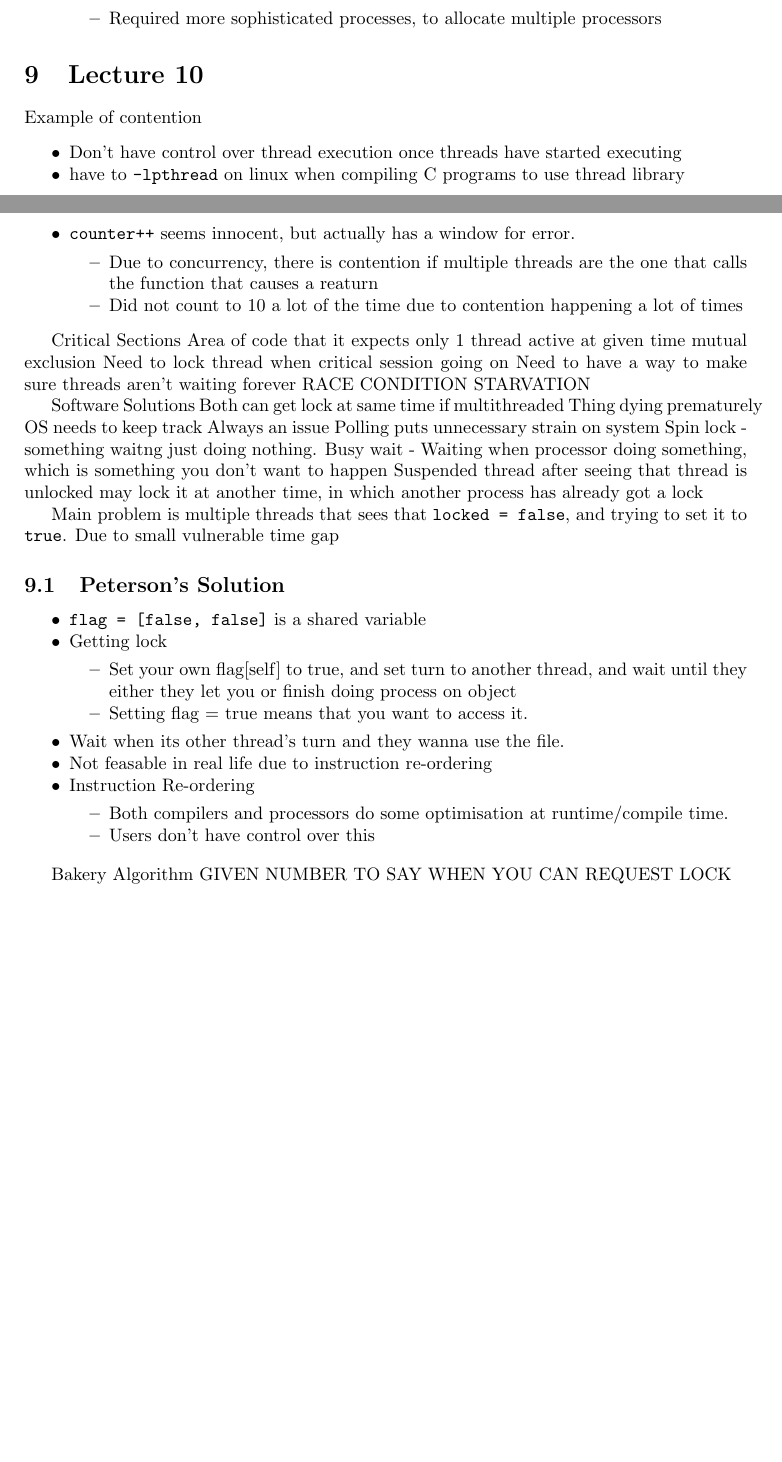
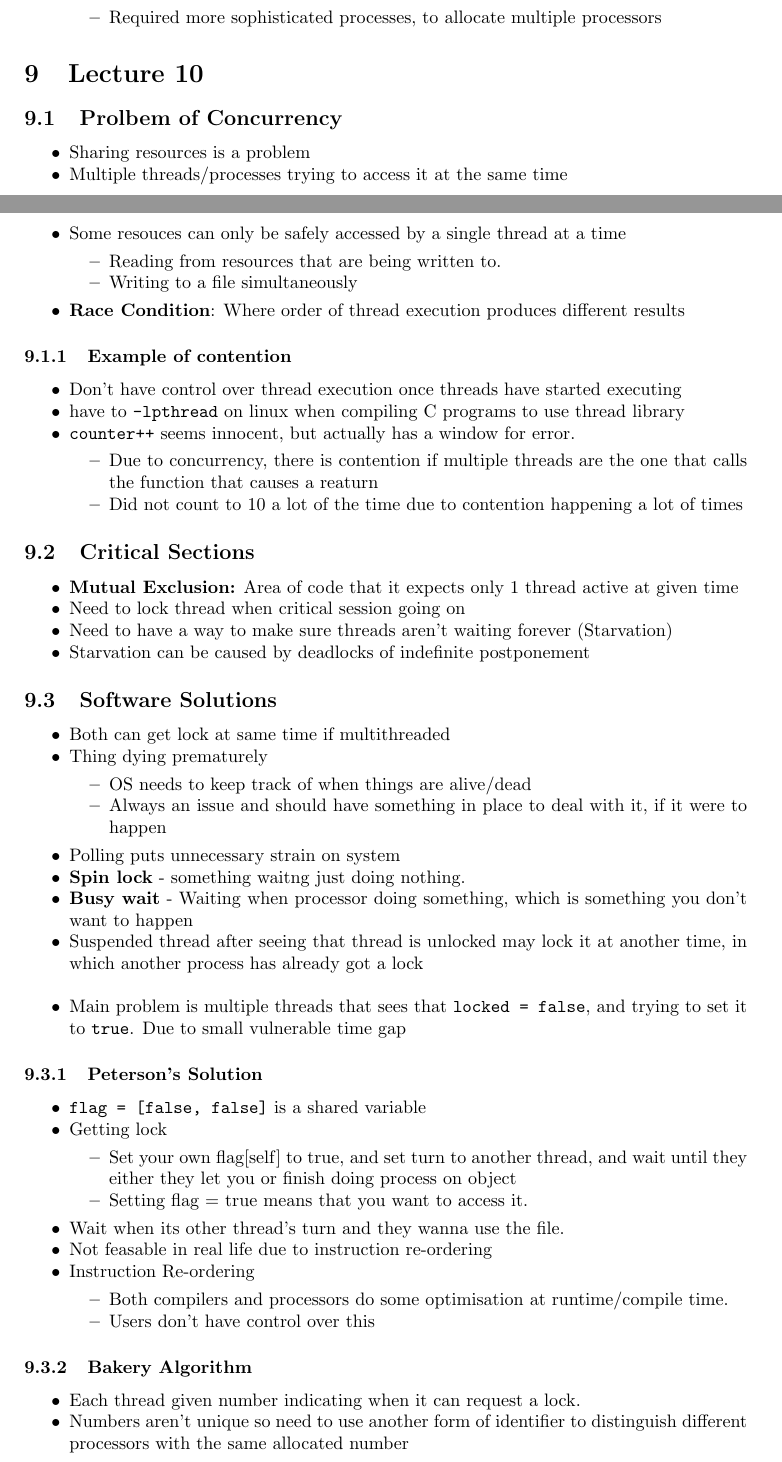
Before and after one commit to tosw164/University-Notes-SOFTENGpart3, a LaTeX document (SE370_OperatingSystems/SE370_notes.tex): two parts of pages 17 and 18 of 19, joined at a grey line, cut so that both start at the same text, the shorter picture padded with empty space. Compiled offline with pdfLaTeX.

Commit message:
OS - Formatting on Lecture 10 to hardware concurrency stratergies

```diff
--- a/SE370_OperatingSystems/SE370_notes.tex
+++ b/SE370_OperatingSystems/SE370_notes.tex
@@ -1160,7 +1160,19 @@ Lecture 6
 		\end{itemize}
 
 \section{Lecture 10}
-	Example of contention
+	\subsection{Prolbem of Concurrency}
+	\begin{itemize}
+		\item Sharing resources is a problem
+		\item Multiple threads/processes trying to access it at the same time
+		\item Some resouces can only be safely accessed by a single thread at a time
+		\begin{itemize}
+			\item Reading from resources that are being written to.
+			\item Writing to a file simultaneously
+		\end{itemize}
+		\item \textbf{Race Condition}: Where order of thread execution produces different results
+	\end{itemize}
+
+		\subsubsection{Example of contention}
 		\begin{itemize}
 			\item Don't have control over thread execution once threads have started executing
 			\item have to \texttt{-lpthread} on linux when compiling C programs to use thread library
@@ -1171,27 +1183,31 @@ Lecture 6
 			\end{itemize}
 		\end{itemize}
 
-	Critical Sections
-		Area of code that it expects only 1 thread active at given time
-		mutual exclusion
-		Need to lock thread when critical session going on
-		Need to have a way to make sure threads aren't waiting forever
-		RACE CONDITION
-		STARVATION
+	\subsection{Critical Sections}
+		\begin{itemize}
+			\item \textbf{Mutual Exclusion:} Area of code that it expects only 1 thread active at given time
+			\item Need to lock thread when critical session going on
+			\item Need to have a way to make sure threads aren't waiting forever (Starvation)
+			\item Starvation can be caused by deadlocks of indefinite postponement
+		\end{itemize}
 
-	Software Solutions
-		Both can get lock at same time if multithreaded
-		Thing dying prematurely
-			OS needs to keep track
-			Always an issue
-		Polling	puts unnecessary strain on system
-		Spin lock - something waitng just doing nothing.
-		Busy wait - Waiting when processor doing something, which is something you don't want to happen
-		Suspended thread after seeing that thread is unlocked may lock it at another time, in which another process has already got a lock
+	\subsection{Software Solutions}
+		\begin{itemize}
+			\item Both can get lock at same time if multithreaded
+			\item Thing dying prematurely
+			\begin{itemize}
+				\item OS needs to keep track of when things are alive/dead
+				\item Always an issue and should have something in place to deal with it, if it were to happen
+			\end{itemize}
+			\item Polling	puts unnecessary strain on system
+			\item \textbf{Spin lock} - something waitng just doing nothing.
+			\item \textbf{Busy wait} - Waiting when processor doing something, which is something you don't want to happen
+			\item Suspended thread after seeing that thread is unlocked may lock it at another time, in which another process has already got a lock \\
+			\item Main problem is multiple threads that sees that \texttt{locked = false}, and trying to set it to \texttt{true}. Due to small vulnerable time gap
+		\end{itemize}
 
-		Main problem is multiple threads that sees that \texttt{locked = false}, and trying to set it to \texttt{true}. Due to small vulnerable time gap
 
-	\subsection{Peterson's Solution}
+		\subsubsection{Peterson's Solution}
 			\begin{itemize}
 				\item \texttt{flag = [false, false]} is a shared variable
 				\item Getting lock
@@ -1210,6 +1226,9 @@ Lecture 6
 				\end{itemize}
 			\end{itemize}
 
-	Bakery Algorithm
-		GIVEN NUMBER TO SAY WHEN YOU CAN REQUEST LOCK
+	\subsubsection{Bakery Algorithm}
+		\begin{itemize}
+			\item Each thread given number indicating when it can request a lock.
+			\item Numbers aren't unique so need to use another form of identifier to distinguish different processors with the same allocated number
+		\end{itemize}
 
```
Also changed, not shown: SE370_OperatingSystems/SE370_notes.pdf, SE370_OperatingSystems/SE370_notes.tex (20 more changed lines). Lines whose indentation alone changed are shown as unchanged.
